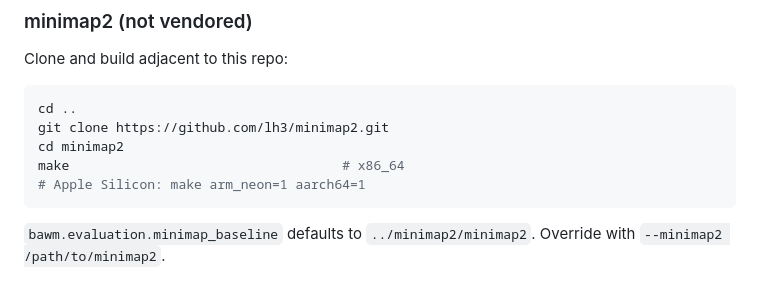
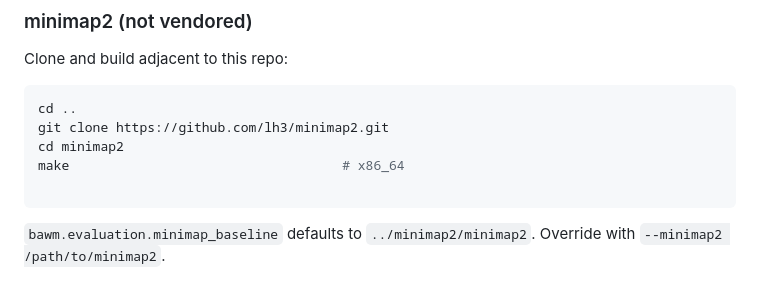
Before and after one commit to RajaGiddi/capo-paper, a Markdown page: README.md, the part around the change. Drawn GitHub-style.

Commit message:
Remove outdated information from README files

````diff
--- a/README.md
+++ b/README.md
@@ -108,7 +108,7 @@ cd ..
 git clone https://github.com/lh3/minimap2.git
 cd minimap2
 make                                   # x86_64
-# Apple Silicon: make arm_neon=1 aarch64=1
+
 ```
 
 `bawm.evaluation.minimap_baseline` defaults to `../minimap2/minimap2`.
````
Also changed, not shown: 2 other files.
